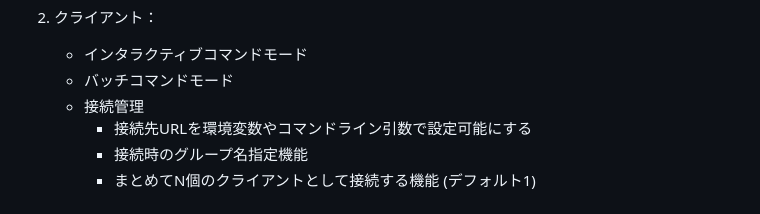
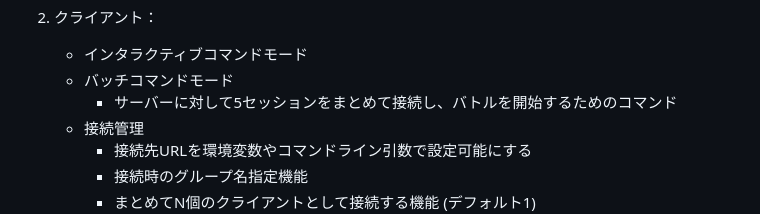
Before and after one commit to guitarrapc/InMemoryServerClient, a Markdown page: .github/copilot-instructions.md, the part around the change. GitHub-like rendering.

Commit message:
chore: update instruction

```diff
--- a/.github/copilot-instructions.md
+++ b/.github/copilot-instructions.md
@@ -99,6 +99,7 @@ AIとのすべてのやり取りは日本語で行います。説明、コメン
 2. クライアント：
    - インタラクティブコマンドモード
    - バッチコマンドモード
+     - サーバーに対して5セッションをまとめて接続し、バトルを開始するためのコマンド
    - 接続管理
      - 接続先URLを環境変数やコマンドライン引数で設定可能にする
      - 接続時のグループ名指定機能
```
